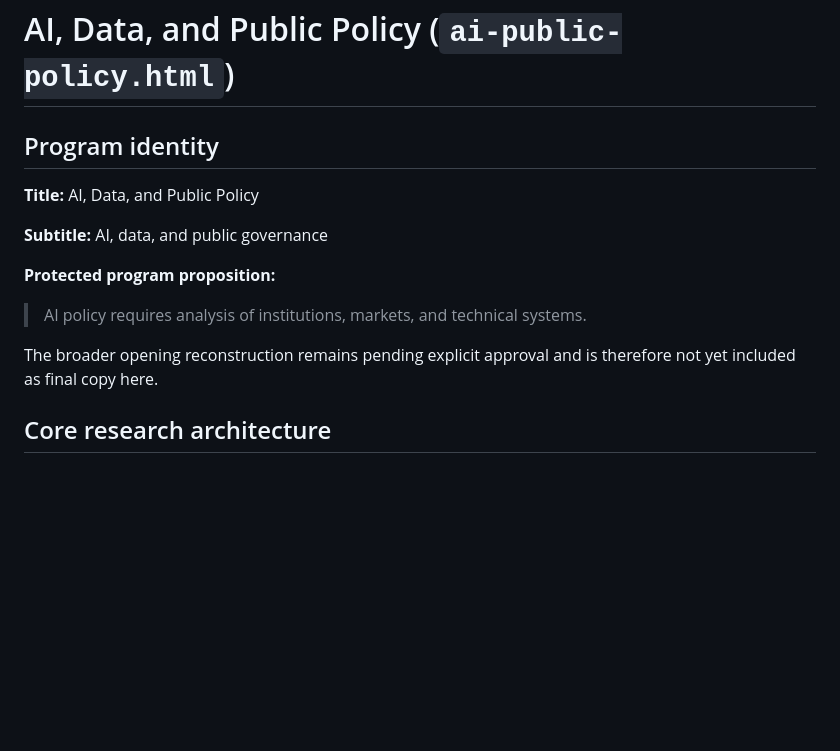
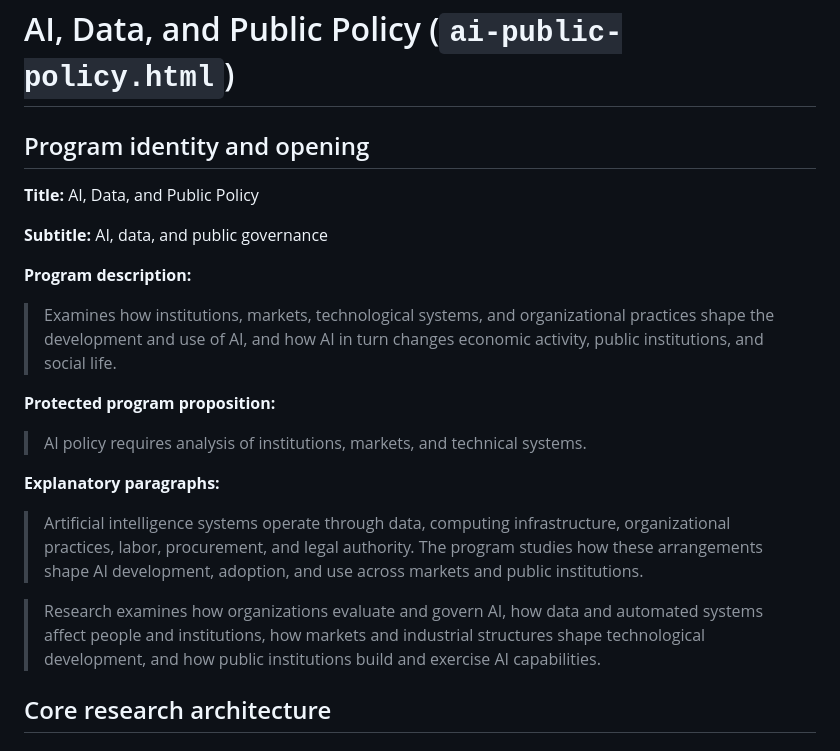
Before and after one commit to AA102020/technologyandsocietyinstitute, a Markdown page: docs/review/FINAL-DESIGN-SPECIFICATION.md, the part around the change. GitHub-like rendering; blank space fills up the shorter version.

Commit message:
Add approved AI page opening to design specification

```diff
--- a/docs/review/FINAL-DESIGN-SPECIFICATION.md
+++ b/docs/review/FINAL-DESIGN-SPECIFICATION.md
@@ -12,17 +12,25 @@ This document contains only the currently approved design state. Decision histor
 
 # AI, Data, and Public Policy (`ai-public-policy.html`)
 
-## Program identity
+## Program identity and opening
 
 **Title:** AI, Data, and Public Policy
 
 **Subtitle:** AI, data, and public governance
 
+**Program description:**
+
+> Examines how institutions, markets, technological systems, and organizational practices shape the development and use of AI, and how AI in turn changes economic activity, public institutions, and social life.
+
 **Protected program proposition:**
 
 > AI policy requires analysis of institutions, markets, and technical systems.
 
-The broader opening reconstruction remains pending explicit approval and is therefore not yet included as final copy here.
+**Explanatory paragraphs:**
+
+> Artificial intelligence systems operate through data, computing infrastructure, organizational practices, labor, procurement, and legal authority. The program studies how these arrangements shape AI development, adoption, and use across markets and public institutions.
+
+> Research examines how organizations evaluate and govern AI, how data and automated systems affect people and institutions, how markets and industrial structures shape technological development, and how public institutions build and exercise AI capabilities.
 
 ## Core research architecture
 
```
